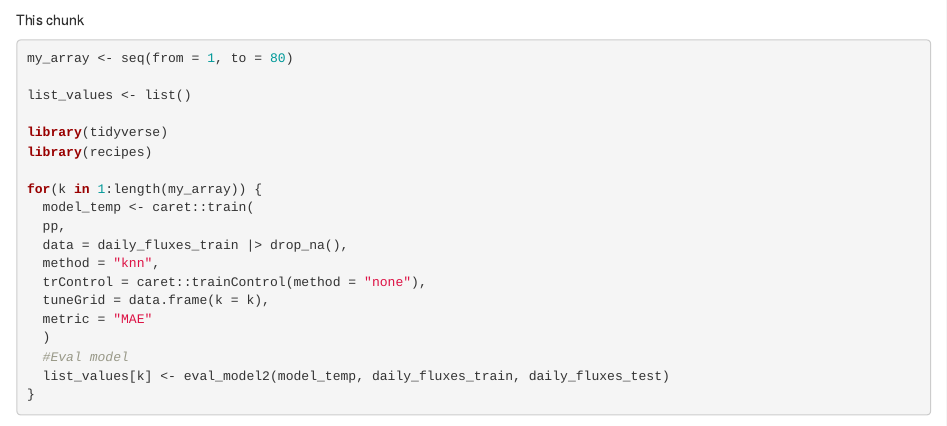
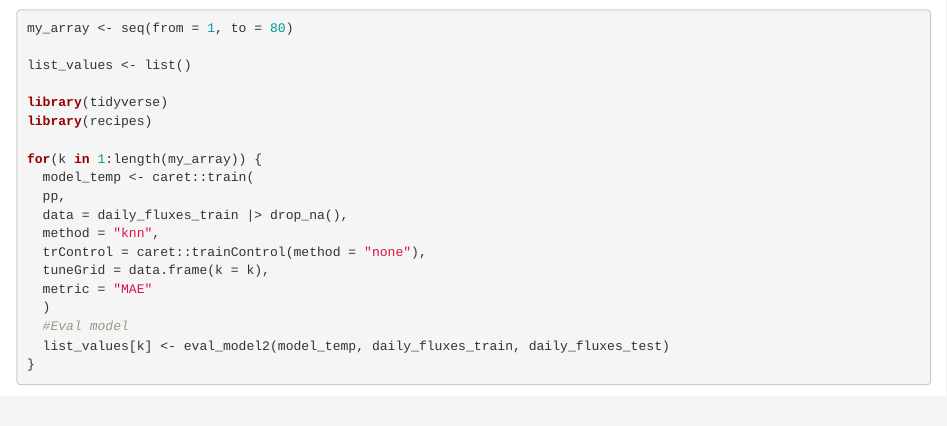
Before and after one commit to thaddbraun/agds_report_Thaddaeus, an R Markdown document (vignettes/re_ml_01.Rmd): the page in a window 1100 px wide, from 8660 px down. Rendered offline with R 4.5, knitr and Pandoc, with nearby package versions; some code elsewhere in the file could not run offline.

Commit message:
Final commit

````diff
--- a/vignettes/re_ml_01.Rmd
+++ b/vignettes/re_ml_01.Rmd
@@ -383,7 +383,6 @@ eval_model(mod = mod_lm, df_train = daily_fluxes_train, df_test = daily_fluxes_t
 
 ```
 
-This chunk
 
 ```{r}
 
````
